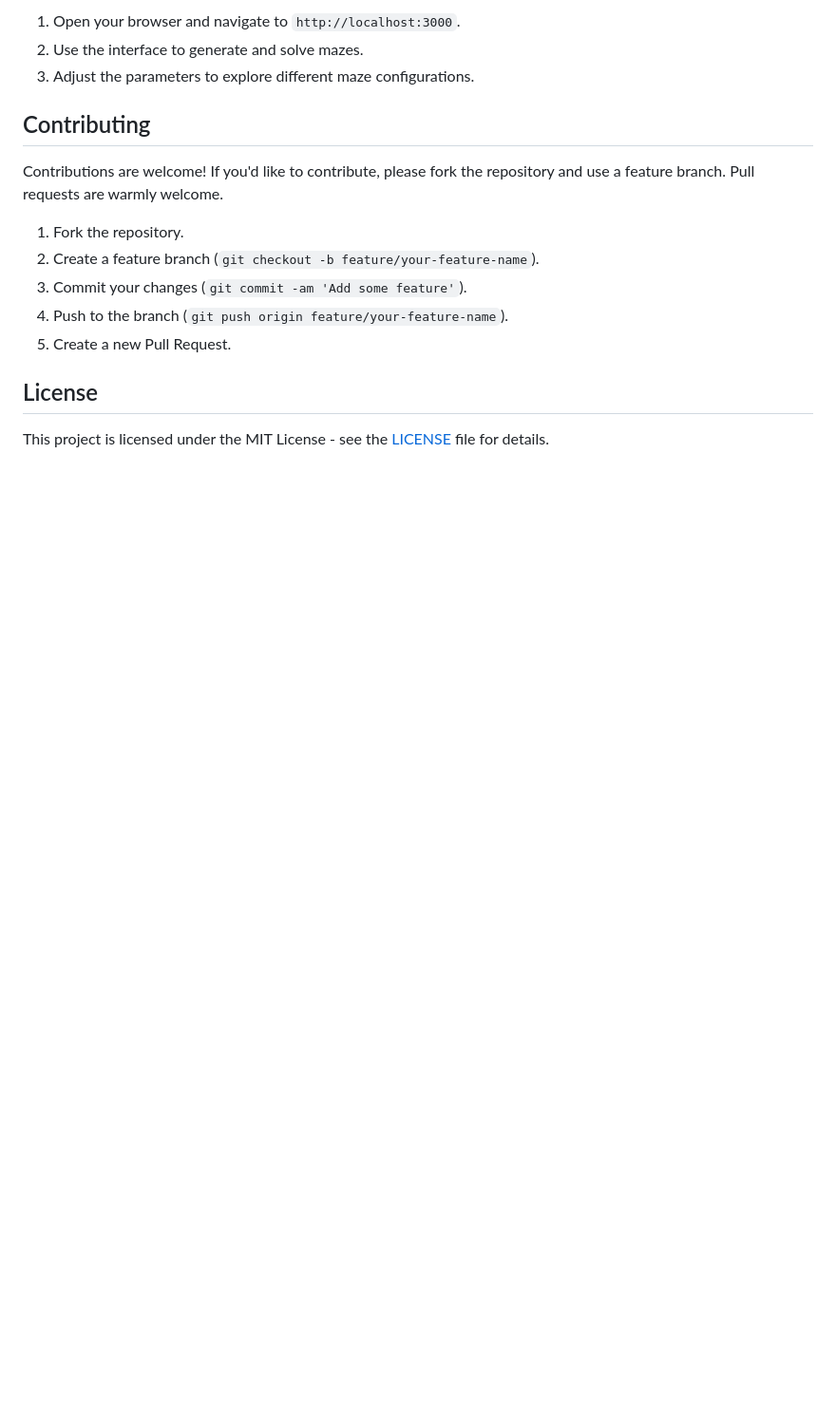
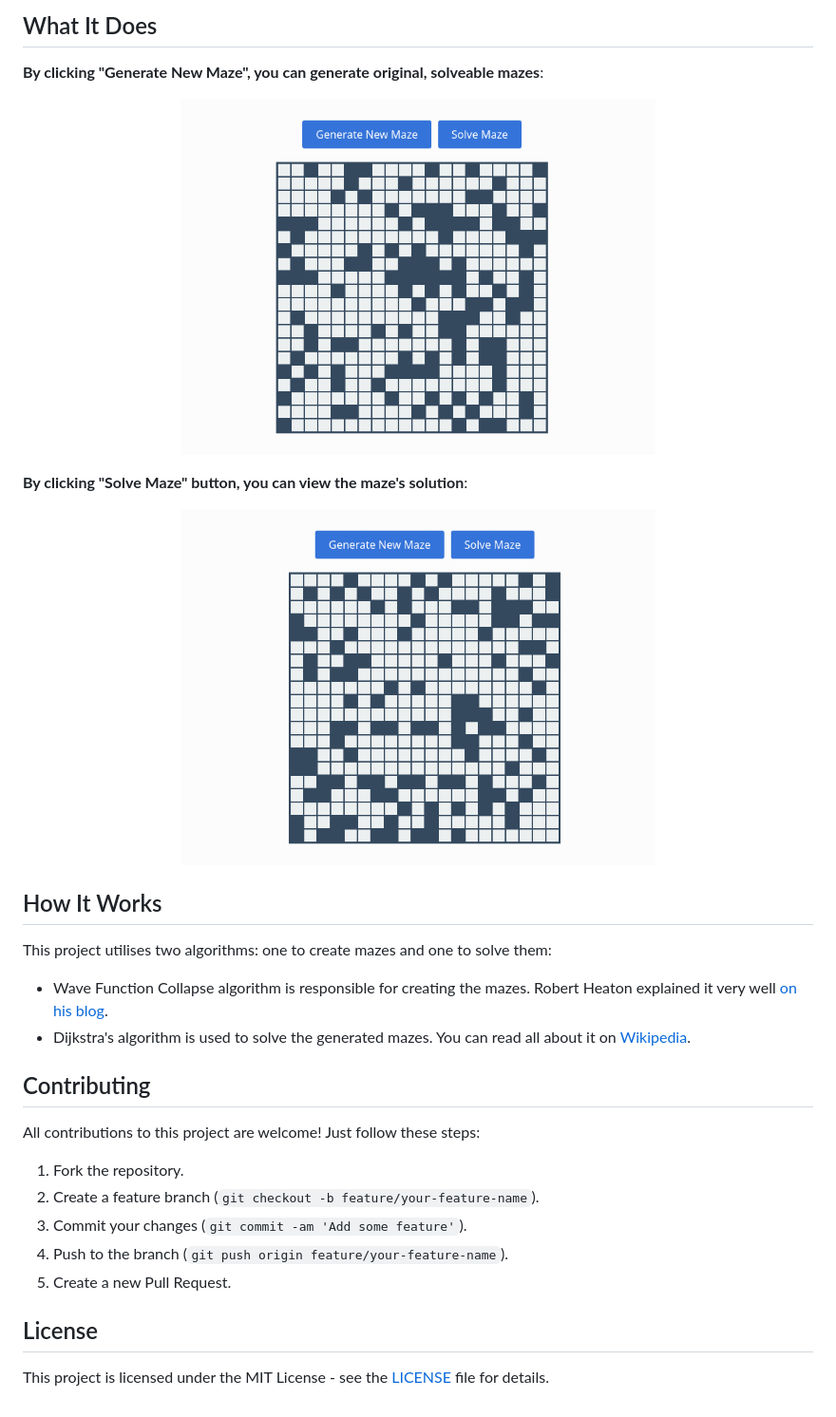
Before and after one commit to amazebasics/WFCMazeWebApp, a Markdown page: README.md, the part around the change printed below. Shown: that part at 95% size. Rendered like a GitHub page; pictures changed too: assets/gif1.gif (added), assets/gif2.gif (added); blank space fills up the shorter version.

```diff
--- a/README.md
+++ b/README.md
@@ -60,11 +42,28 @@ To install and run the project locally, follow these steps:
 
-1. Open your browser and navigate to `http://localhost:3000`.
-2. Use the interface to generate and solve mazes.
-3. Adjust the parameters to explore different maze configurations.
+## What It Does
+
+**By clicking "Generate New Maze", you can generate original, solveable mazes**:
+
+<p align="center">
+  <img src="assets/gif1.gif" width="500" />
+</p>
+
+**By clicking "Solve Maze" button, you can view the maze's solution**:
+
+<p align="center">
+  <img src="assets/gif2.gif" width="500"/>
+</p>
+
+## How It Works
+
+This project utilises two algorithms: one to create mazes and one to solve them:
+
+- Wave Function Collapse algorithm is responsible for creating the mazes. Robert Heaton explained it very well [on his blog](https://robertheaton.com/2018/12/17/wavefunction-collapse-algorithm/).
+- Dijkstra's algorithm is used to solve the generated mazes. You can read all about it on [Wikipedia](https://en.wikipedia.org/wiki/Dijkstra%27s_algorithm).
 
 ## Contributing
 
-Contributions are welcome! If you'd like to contribute, please fork the repository and use a feature branch. Pull requests are warmly welcome.
+All contributions to this project are welcome! Just follow these steps:
 
 1. Fork the repository.
 2. Create a feature branch (`git checkout -b feature/your-feature-name`).
```
Also changed, not shown: other parts of README.md (+24 -42 lines), assets/Maze1.png (added), assets/Maze2.png (added).
